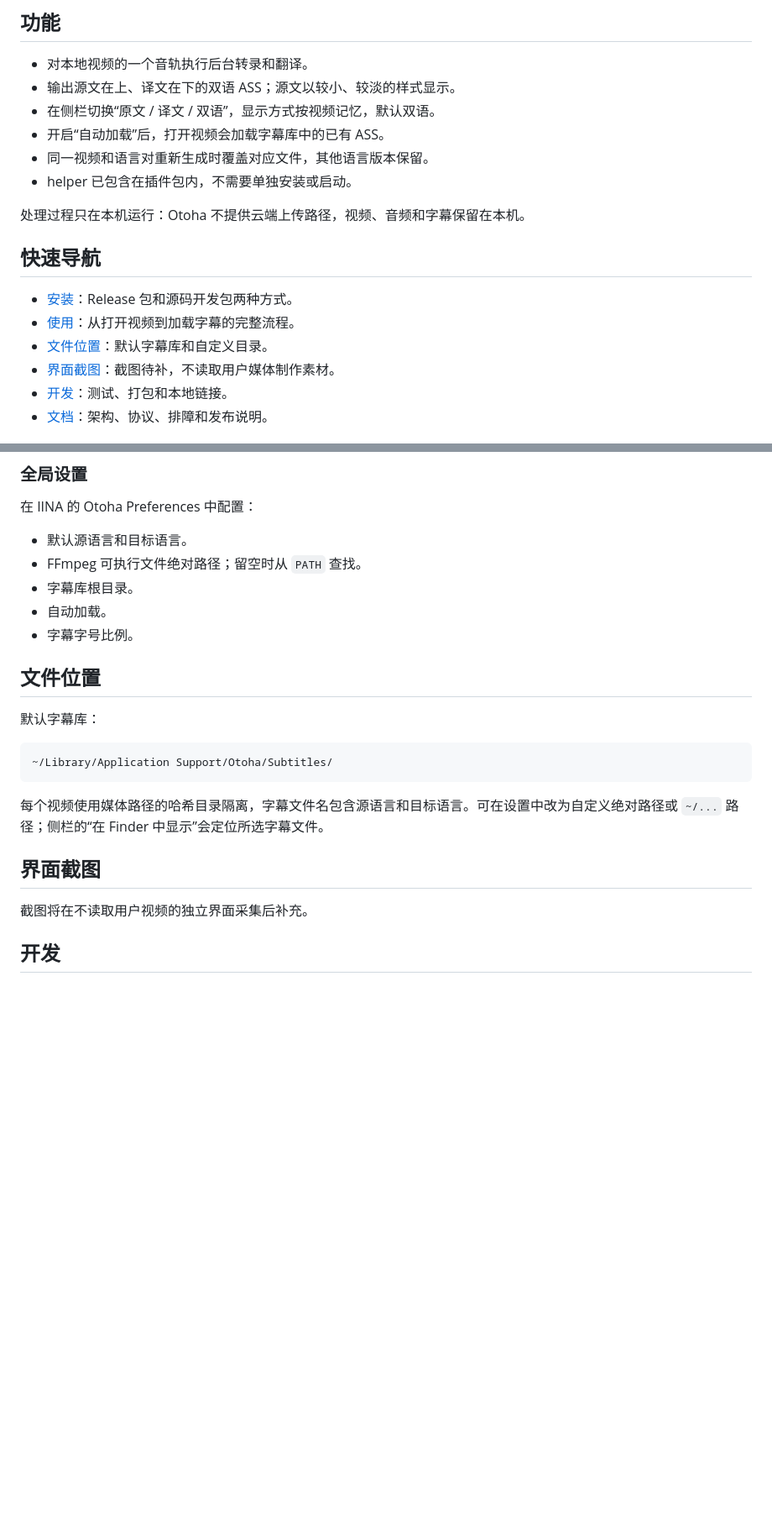
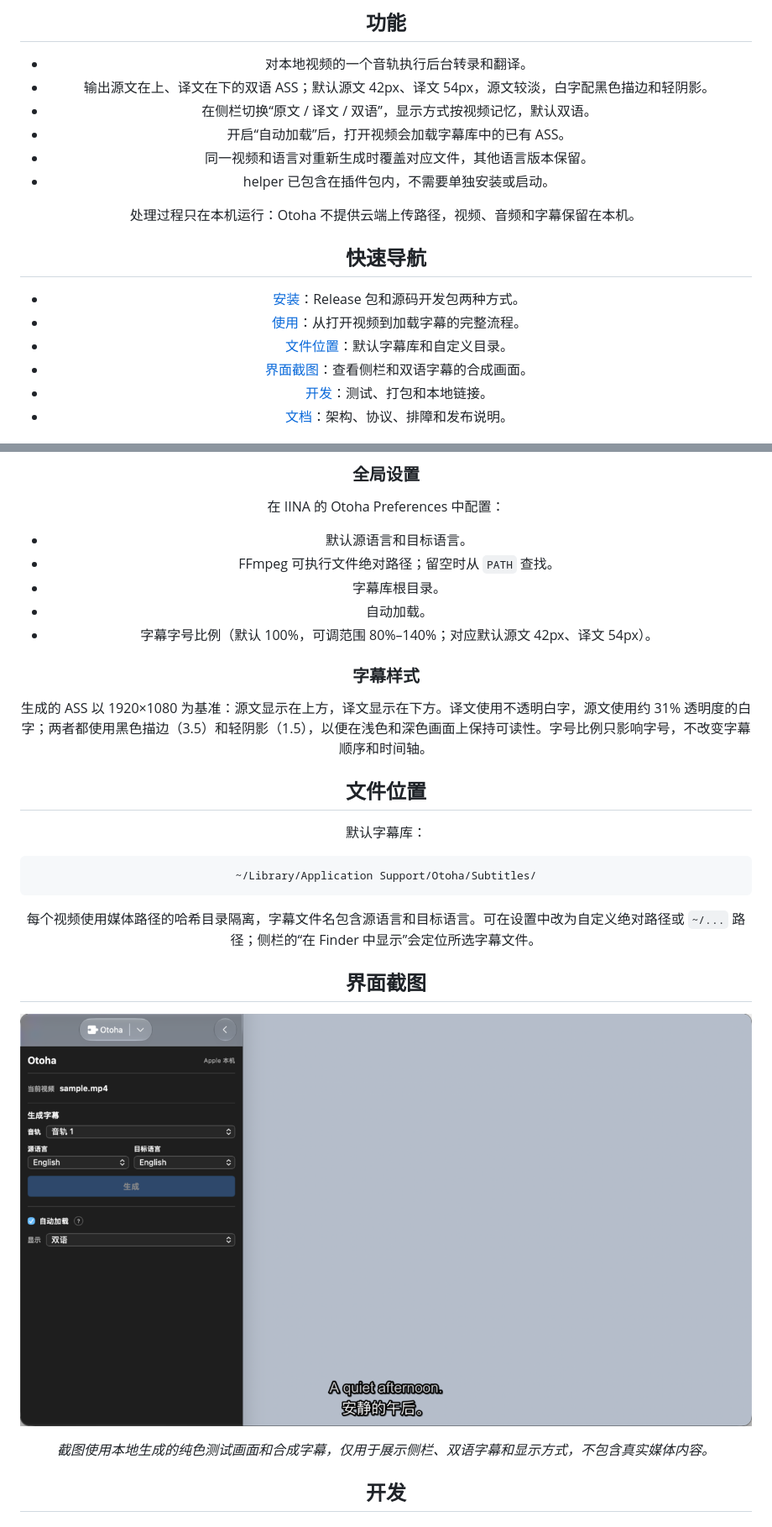
Before and after one commit to BBboy01/otoha, a Markdown page: README.md, 2 parts joined by grey strips. Shown at 84% size. Drawn GitHub-style; pictures changed too: assets/otoha-in-iina.png (added); blank space fills up the shorter version.

```diff
--- a/README.md
+++ b/README.md
@@ -26,7 +24,7 @@
 ## 功能
 
 - 对本地视频的一个音轨执行后台转录和翻译。
-- 输出源文在上、译文在下的双语 ASS；源文以较小、较淡的样式显示。
+- 输出源文在上、译文在下的双语 ASS；默认源文 42px、译文 54px，源文较淡，白字配黑色描边和轻阴影。
 - 在侧栏切换“原文 / 译文 / 双语”，显示方式按视频记忆，默认双语。
 - 开启“自动加载”后，打开视频会加载字幕库中的已有 ASS。
 - 同一视频和语言对重新生成时覆盖对应文件，其他语言版本保留。
@@ -39,7 +37,7 @@
 - [安装](#安装)：Release 包和源码开发包两种方式。
 - [使用](#使用)：从打开视频到加载字幕的完整流程。
 - [文件位置](#文件位置)：默认字幕库和自定义目录。
-- [界面截图](#界面截图)：截图待补，不读取用户媒体制作素材。
+- [界面截图](#界面截图)：查看侧栏和双语字幕的合成画面。
 - [开发](#开发)：测试、打包和本地链接。
 - [文档](#文档)：架构、协议、排障和发布说明。
 
@@ -94,7 +92,11 @@ IINA 官方插件流程：[Creating Plugins](https://docs.iina.io/pages/creating
 - FFmpeg 可执行文件绝对路径；留空时从 `PATH` 查找。
 - 字幕库根目录。
 - 自动加载。
-- 字幕字号比例。
+- 字幕字号比例（默认 100%，可调范围 80%–140%；对应默认源文 42px、译文 54px）。
+
+### 字幕样式
+
+生成的 ASS 以 1920×1080 为基准：源文显示在上方，译文显示在下方。译文使用不透明白字，源文使用约 31% 透明度的白字；两者都使用黑色描边（3.5）和轻阴影（1.5），以便在浅色和深色画面上保持可读性。字号比例只影响字号，不改变字幕顺序和时间轴。
 
 ## 文件位置
 
@@ -108,7 +110,9 @@ IINA 官方插件流程：[Creating Plugins](https://docs.iina.io/pages/creating
 
 ## 界面截图
 
-截图将在不读取用户视频的独立界面采集后补充。
+![Otoha 在 IINA 中的侧栏与双语字幕](assets/otoha-in-iina.png)
+
+*截图使用本地生成的纯色测试画面和合成字幕，仅用于展示侧栏、双语字幕和显示方式，不包含真实媒体内容。*
 
 ## 开发
 
```
Also changed, not shown: other parts of README.md (+1 -3 lines), docs/development.md (+1 -1 lines), docs/iina-transcription-translation-plugin-plan.md (+1 -1 lines), 4 other files.
